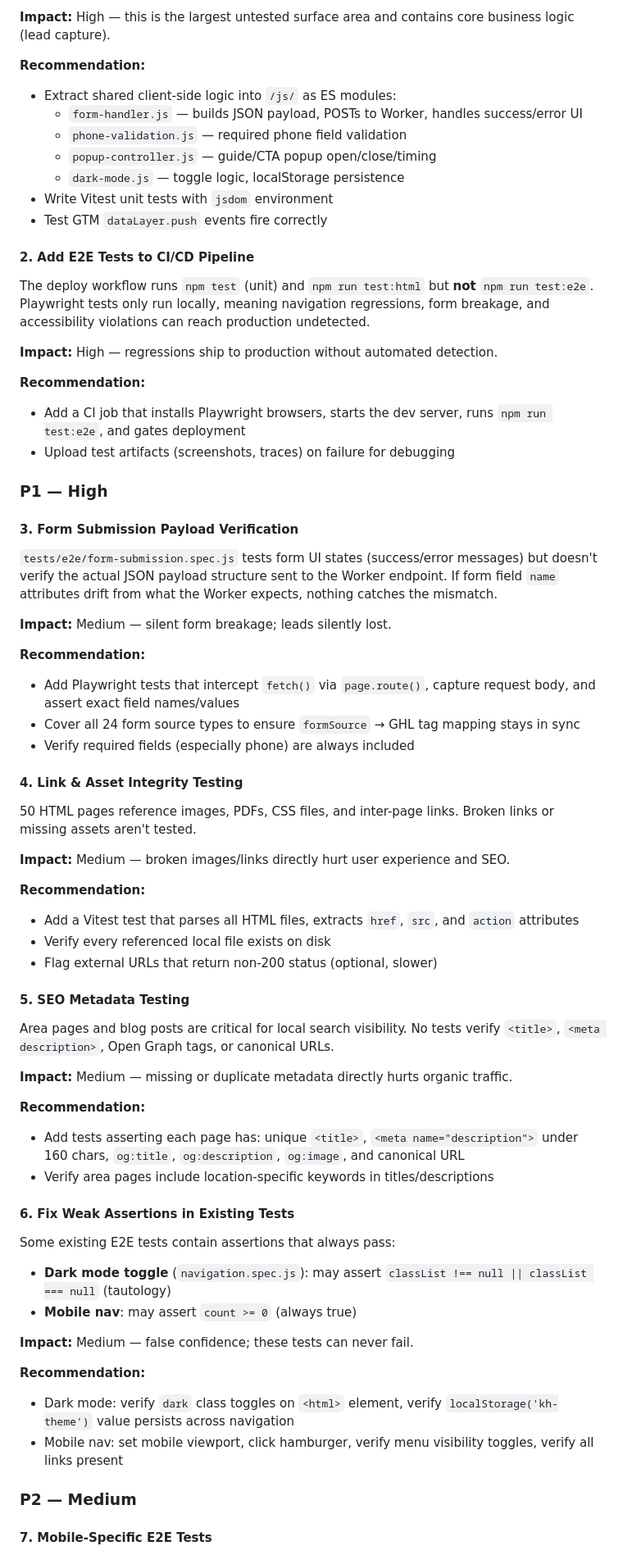
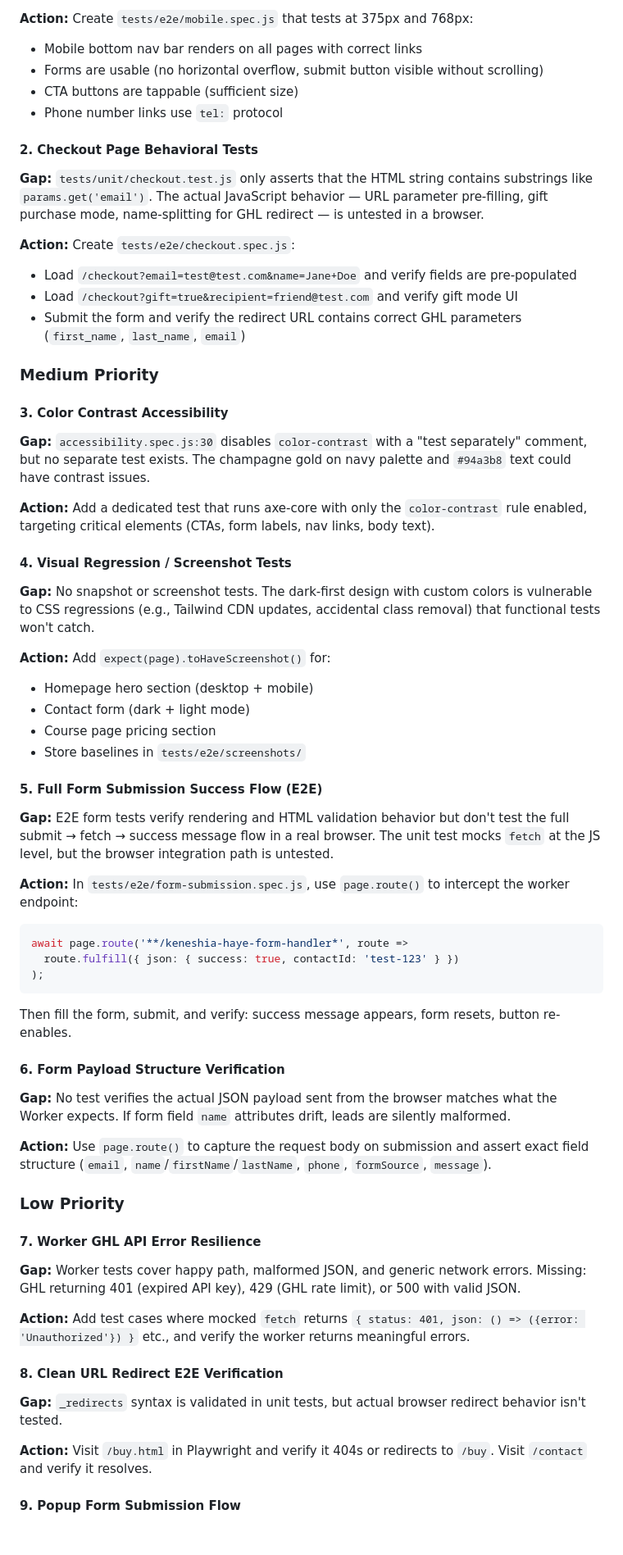
Before and after one commit to FGRearlty/Keneshiahaye.com, a Markdown page: TEST-COVERAGE-ANALYSIS.md, the part around one of its changes. Shown at 82% size. GitHub-like rendering; blank space fills up the shorter version.

Commit message:
Update test coverage analysis with accurate findings and prioritized recommendations
https://claude.ai/code/session_01WQKhrRKYhkcXQXNVtBS3zs

````diff
--- a/TEST-COVERAGE-ANALYSIS.md
+++ b/TEST-COVERAGE-ANALYSIS.md
@@ -45,72 +51,68 @@ Every HTML page has `<script>` blocks handling form submission, phone validation
 
-**Impact:** High — this is the largest untested surface area and contains core business logic (lead capture).
+**Action:** Create `tests/e2e/mobile.spec.js` that tests at 375px and 768px:
+- Mobile bottom nav bar renders on all pages with correct links
+- Forms are usable (no horizontal overflow, submit button visible without scrolling)
+- CTA buttons are tappable (sufficient size)
+- Phone number links use `tel:` protocol
 
-**Recommendation:**
-- Extract shared client-side logic into `/js/` as ES modules:
-  - `form-handler.js` — builds JSON payload, POSTs to Worker, handles success/error UI
-  - `phone-validation.js` — required phone field validation
-  - `popup-controller.js` — guide/CTA popup open/close/timing
-  - `dark-mode.js` — toggle logic, localStorage persistence
-- Write Vitest unit tests with `jsdom` environment
-- Test GTM `dataLayer.push` events fire correctly
+#### 2. Checkout Page Behavioral Tests
 
-#### 2. Add E2E Tests to CI/CD Pipeline
+**Gap:** `tests/unit/checkout.test.js` only asserts that the HTML string contains substrings like `params.get('email')`. The actual JavaScript behavior — URL parameter pre-filling, gift purchase mode, name-splitting for GHL redirect — is untested in a browser.
 
-The deploy workflow runs `npm test` (unit) and `npm run test:html` but **not** `npm run test:e2e`. Playwright tests only run locally, meaning navigation regressions, form breakage, and accessibility violations can reach production undetected.
+**Action:** Create `tests/e2e/checkout.spec.js`:
+- Load `/checkout?email=test@test.com&name=Jane+Doe` and verify fields are pre-populated
+- Load `/checkout?gift=true&recipient=friend@test.com` and verify gift mode UI
+- Submit the form and verify the redirect URL contains correct GHL parameters (`first_name`, `last_name`, `email`)
 
-**Impact:** High — regressions ship to production without automated detection.
+### Medium Priority
 
-**Recommendation:**
-- Add a CI job that installs Playwright browsers, starts the dev server, runs `npm run test:e2e`, and gates deployment
-- Upload test artifacts (screenshots, traces) on failure for debugging
+#### 3. Color Contrast Accessibility
 
-### P1 — High
+**Gap:** `accessibility.spec.js:30` disables `color-contrast` with a "test separately" comment, but no separate test exists. The champagne gold on navy palette and `#94a3b8` text could have contrast issues.
 
-#### 3. Form Submission Payload Verification
+**Action:** Add a dedicated test that runs axe-core with only the `color-contrast` rule enabled, targeting critical elements (CTAs, form labels, nav links, body text).
 
-`tests/e2e/form-submission.spec.js` tests form UI states (success/error messages) but doesn't verify the actual JSON payload structure sent to the Worker endpoint. If form field `name` attributes drift from what the Worker expects, nothing catches the mismatch.
+#### 4. Visual Regression / Screenshot Tests
 
-**Impact:** Medium — silent form breakage; leads silently lost.
+**Gap:** No snapshot or screenshot tests. The dark-first design with custom colors is vulnerable to CSS regressions (e.g., Tailwind CDN updates, accidental class removal) that functional tests won't catch.
 
-**Recommendation:**
-- Add Playwright tests that intercept `fetch()` via `page.route()`, capture request body, and assert exact field names/values
-- Cover all 24 form source types to ensure `formSource` → GHL tag mapping stays in sync
-- Verify required fields (especially phone) are always included
+**Action:** Add `expect(page).toHaveScreenshot()` for:
+- Homepage hero section (desktop + mobile)
+- Contact form (dark + light mode)
+- Course page pricing section
+- Store baselines in `tests/e2e/screenshots/`
 
-#### 4. Link & Asset Integrity Testing
+#### 5. Full Form Submission Success Flow (E2E)
 
-50 HTML pages reference images, PDFs, CSS files, and inter-page links. Broken links or missing assets aren't tested.
+**Gap:** E2E form tests verify rendering and HTML validation behavior but don't test the full submit → fetch → success message flow in a real browser. The unit test mocks `fetch` at the JS level, but the browser integration path is untested.
 
-**Impact:** Medium — broken images/links directly hurt user experience and SEO.
+**Action:** In `tests/e2e/form-submission.spec.js`, use `page.route()` to intercept the worker endpoint:
+```js
+await page.route('**/keneshia-haye-form-handler*', route =>
+  route.fulfill({ json: { success: true, contactId: 'test-123' } })
+);
+```
+Then fill the form, submit, and verify: success message appears, form resets, button re-enables.
 
-**Recommendation:**
-- Add a Vitest test that parses all HTML files, extracts `href`, `src`, and `action` attributes
-- Verify every referenced local file exists on disk
-- Flag external URLs that return non-200 status (optional, slower)
+#### 6. Form Payload Structure Verification
 
-#### 5. SEO Metadata Testing
+**Gap:** No test verifies the actual JSON payload sent from the browser matches what the Worker expects. If form field `name` attributes drift, leads are silently malformed.
 
-Area pages and blog posts are critical for local search visibility. No tests verify `<title>`, `<meta description>`, Open Graph tags, or canonical URLs.
+**Action:** Use `page.route()` to capture the request body on submission and assert exact field structure (`email`, `name`/`firstName`/`lastName`, `phone`, `formSource`, `message`).
 
-**Impact:** Medium — missing or duplicate metadata directly hurts organic traffic.
+### Low Priority
 
-**Recommendation:**
-- Add tests asserting each page has: unique `<title>`, `<meta name="description">` under 160 chars, `og:title`, `og:description`, `og:image`, and canonical URL
-- Verify area pages include location-specific keywords in titles/descriptions
+#### 7. Worker GHL API Error Resilience
 
-#### 6. Fix Weak Assertions in Existing Tests
+**Gap:** Worker tests cover happy path, malformed JSON, and generic network errors. Missing: GHL returning 401 (expired API key), 429 (GHL rate limit), or 500 with valid JSON.
 
-Some existing E2E tests contain assertions that always pass:
-- **Dark mode toggle** (`navigation.spec.js`): may assert `classList !== null || classList === null` (tautology)
-- **Mobile nav**: may assert `count >= 0` (always true)
+**Action:** Add test cases where mocked `fetch` returns `{ status: 401, json: () => ({error: 'Unauthorized'}) }` etc., and verify the worker returns meaningful errors.
 
-**Impact:** Medium — false confidence; these tests can never fail.
+#### 8. Clean URL Redirect E2E Verification
 
-**Recommendation:**
-- Dark mode: verify `dark` class toggles on `<html>` element, verify `localStorage('kh-theme')` value persists across navigation
-- Mobile nav: set mobile viewport, click hamburger, verify menu visibility toggles, verify all links present
+**Gap:** `_redirects` syntax is validated in unit tests, but actual browser redirect behavior isn't tested.
 
-### P2 — Medium
+**Action:** Visit `/buy.html` in Playwright and verify it 404s or redirects to `/buy`. Visit `/contact` and verify it resolves.
 
-#### 7. Mobile-Specific E2E Tests
+#### 9. Popup Form Submission Flow
 
````
Also changed, not shown: other parts of TEST-COVERAGE-ANALYSIS.md (+53 -78 lines).
